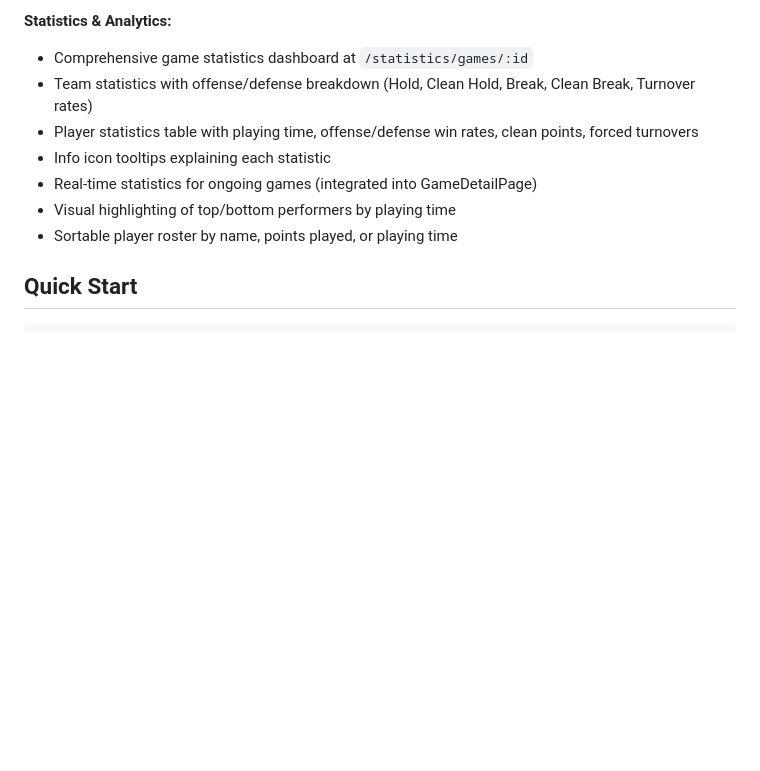
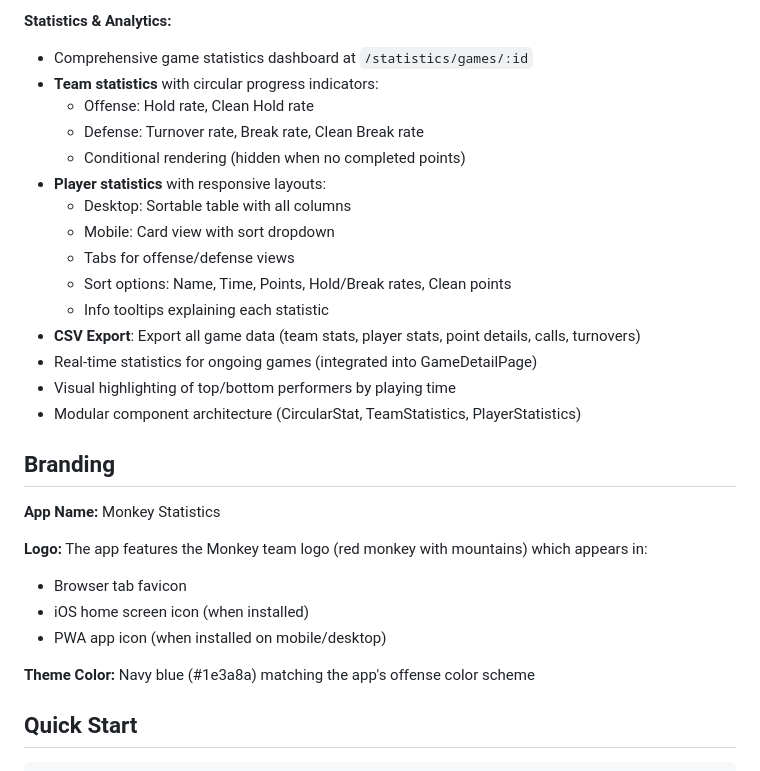
Before and after one commit to alachambre/ultimate-frisbee-stats, a Markdown page: frontend/README.md, the part around the change. Rendered like a GitHub page; blank space fills up the shorter version.

```diff
--- a/frontend/README.md
+++ b/frontend/README.md
@@ -68,12 +68,31 @@ A mobile-first application designed for use on the sidelines during ultimate fri
 
 **Statistics & Analytics:**
 - Comprehensive game statistics dashboard at `/statistics/games/:id`
-- Team statistics with offense/defense breakdown (Hold, Clean Hold, Break, Clean Break, Turnover rates)
-- Player statistics table with playing time, offense/defense win rates, clean points, forced turnovers
-- Info icon tooltips explaining each statistic
+- **Team statistics** with circular progress indicators:
+  - Offense: Hold rate, Clean Hold rate
+  - Defense: Turnover rate, Break rate, Clean Break rate
+  - Conditional rendering (hidden when no completed points)
+- **Player statistics** with responsive layouts:
+  - Desktop: Sortable table with all columns
+  - Mobile: Card view with sort dropdown
+  - Tabs for offense/defense views
+  - Sort options: Name, Time, Points, Hold/Break rates, Clean points
+  - Info tooltips explaining each statistic
+- **CSV Export**: Export all game data (team stats, player stats, point details, calls, turnovers)
 - Real-time statistics for ongoing games (integrated into GameDetailPage)
 - Visual highlighting of top/bottom performers by playing time
-- Sortable player roster by name, points played, or playing time
+- Modular component architecture (CircularStat, TeamStatistics, PlayerStatistics)
+
+## Branding
+
+**App Name:** Monkey Statistics
+
+**Logo:** The app features the Monkey team logo (red monkey with mountains) which appears in:
+- Browser tab favicon
+- iOS home screen icon (when installed)
+- PWA app icon (when installed on mobile/desktop)
+
+**Theme Color:** Navy blue (#1e3a8a) matching the app's offense color scheme
 
 ## Quick Start
 
```
Also changed, not shown: CLAUDE.md (+58 -22 lines).
